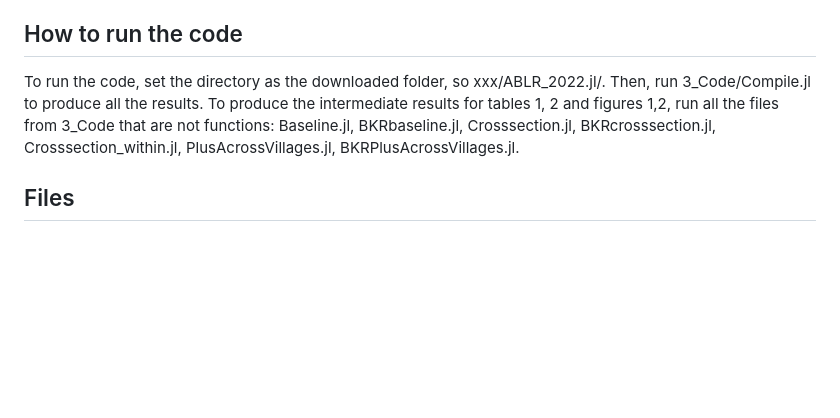
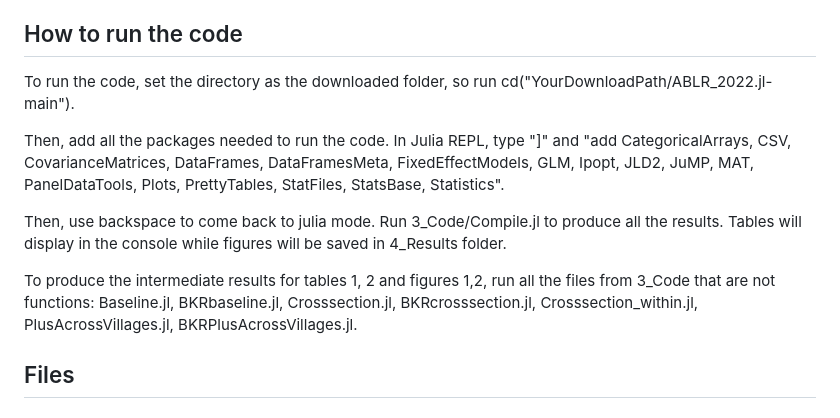
Before and after one commit to wiktorze/ABLR_2022.jl, a Markdown page: README.md, the part around the change. Rendered like a GitHub page; blank space fills up the shorter version.

```diff
--- a/README.md
+++ b/README.md
@@ -40,7 +40,13 @@ The data used for this replication is available at the website of the Econometri
     - Statistics
 
 ## How to run the code
-To run the code, set the directory as the downloaded folder, so xxx/ABLR_2022.jl/. Then, run 3_Code/Compile.jl to produce all the results. To produce the intermediate results for tables 1, 2 and figures 1,2, run all the files from 3_Code that are not functions: Baseline.jl, BKRbaseline.jl, Crosssection.jl, BKRcrosssection.jl, Crosssection_within.jl, PlusAcrossVillages.jl, BKRPlusAcrossVillages.jl.
+To run the code, set the directory as the downloaded folder, so run cd("YourDownloadPath/ABLR_2022.jl-main").
+
+Then, add all the packages needed to run the code. In Julia REPL, type "]" and "add CategoricalArrays, CSV, CovarianceMatrices, DataFrames, DataFramesMeta, FixedEffectModels, GLM, Ipopt, JLD2, JuMP, MAT, PanelDataTools, Plots, PrettyTables, StatFiles, StatsBase, Statistics".
+
+Then, use backspace to come back to julia mode. Run 3_Code/Compile.jl to produce all the results. Tables will display in the console while figures will be saved in 4_Results folder.
+
+To produce the intermediate results for tables 1, 2 and figures 1,2, run all the files from 3_Code that are not functions: Baseline.jl, BKRbaseline.jl, Crosssection.jl, BKRcrosssection.jl, Crosssection_within.jl, PlusAcrossVillages.jl, BKRPlusAcrossVillages.jl.
 
 ## Files
 ### Inputs and outputs table
```
Also changed, not shown: docs/src/README.md (+8 -1 lines).
